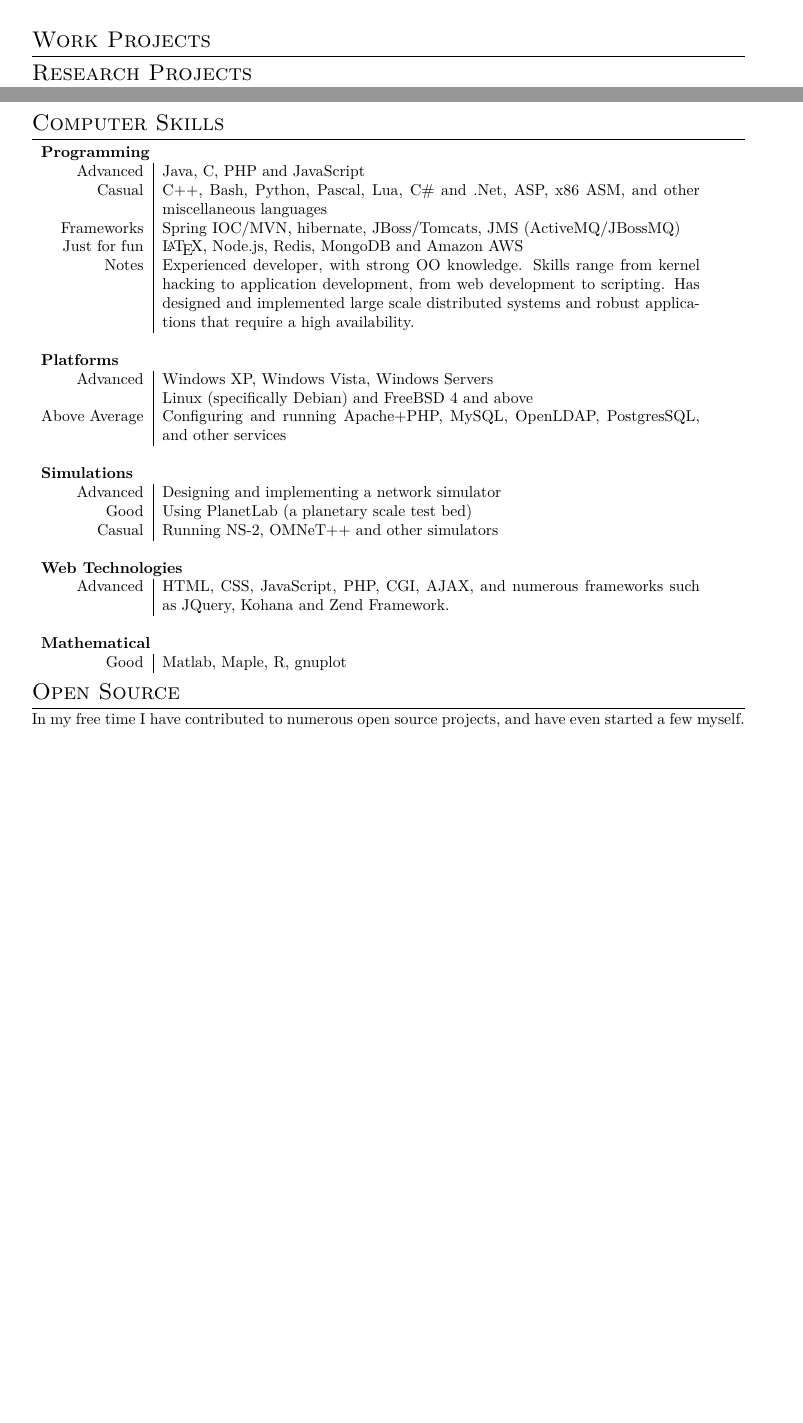
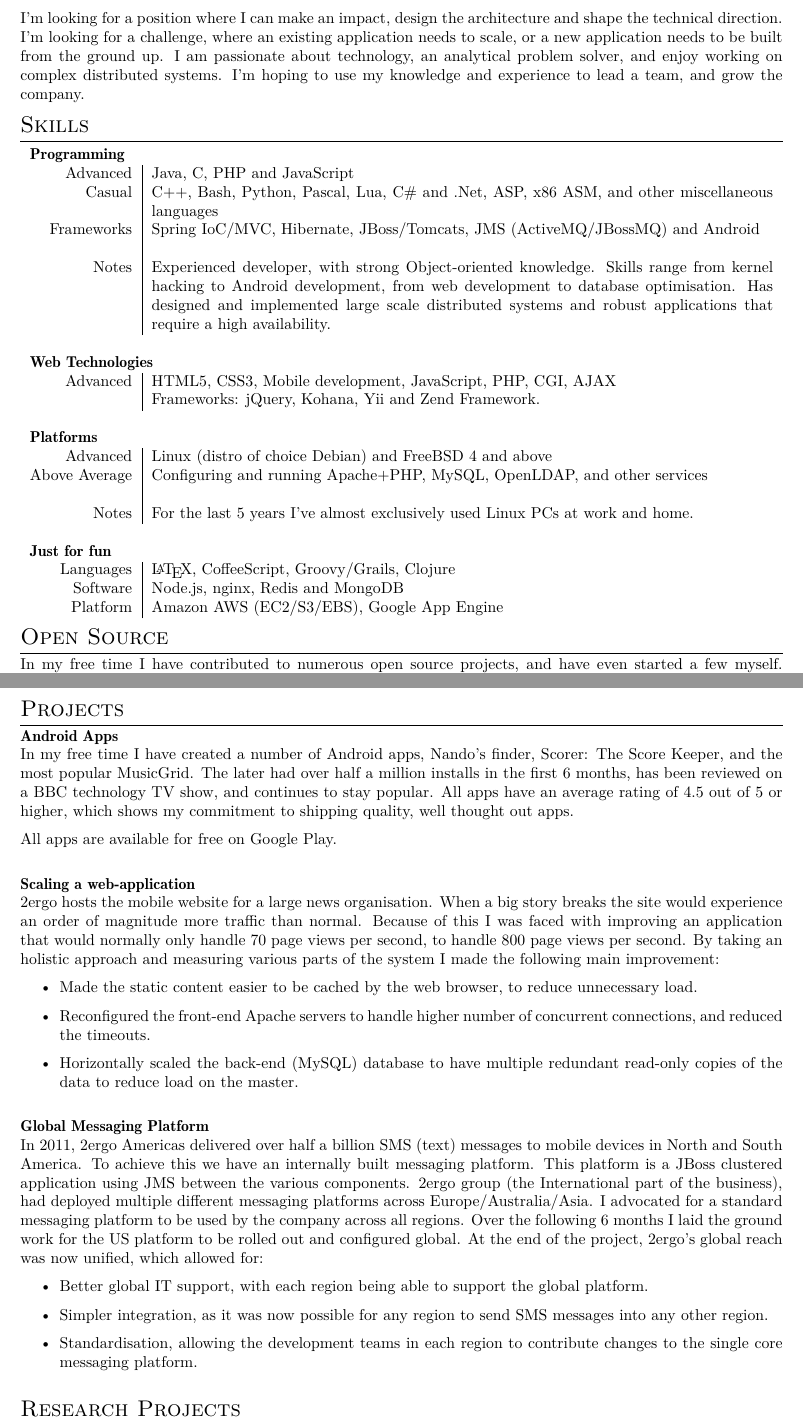
Before and after one commit to bramp/curriculum-vitae, a LaTeX CV (cv.tex): two parts of pages 2 and 3 of 5 before the commit and two parts of pages 1 and 3 of 5 after it, joined at a grey line, cut at the place of the change, the shorter picture padded with empty space. Compiled offline with XeLaTeX; a missing font is replaced by an installed copy or a similar font.

Commit message:
A whole lot of changes.

```diff
--- a/cv.tex
+++ b/cv.tex
@@ -7,10 +17,11 @@
 \RequirePackage{color,graphicx}
 \usepackage[usenames,dvipsnames]{xcolor}
 %\usepackage[big]{layaureo}                %better formatting of the A4 page
-\usepackage{fullpage}
+%\usepackage{fullpage}
 % an alternative to Layaureo can be ** \usepackage{fullpage} **
 \usepackage{supertabular}                 %for Grades
 \usepackage{titlesec}                     %custom \section
+\usepackage{tabularx}
 
 \usepackage{datenumber}
 
@@ -87,7 +98,13 @@
 	{\Huge Andrew Brampton Ph.D.}
 
 	{\it Developer - Architect - Researcher - Open source enthusiast}
-\bigskip\par}
+
+	\href{mailto:me@bramp.net}{me@bramp.net} - \href{http://bramp.net}{www.bramp.net} - \href{https://github.com/bramp}{github.com/bramp}
+\par}
+
+I'm looking for a position where I can make an impact, design the architecture and shape the technical direction. I'm looking for a challenge, where an existing
+application needs to scale, or a new application needs to be built from the ground up. I am passionate about technology, an analytical problem solver, and enjoy
+working on complex distributed systems. I'm hoping to use my knowledge and experience to lead a team, and grow the company.
 
 %--------------------SECTIONS-----------------------------------
 %Section: Personal Data
@@ -103,0 +123,52 @@
+\section{Skills}
+\begin{tabularx}{\textwidth}{r|X}
+
+\multicolumn{2}{l}{\textbf{Programming}} \\
+Advanced      & Java, C, PHP and JavaScript \\
+Casual        & C++, Bash, Python, Pascal, Lua, C\# and .Net, ASP, x86 ASM, and other miscellaneous languages \\
+Frameworks    & Spring IoC/MVC, Hibernate, JBoss/Tomcats, JMS (ActiveMQ/JBossMQ) and Android \\
+\\
+Notes         & Experienced developer, with strong Object-oriented knowledge. Skills range from kernel hacking to Android
+                development, from web development to database optimisation. Has designed and implemented large scale distributed
+                systems and robust applications that require a high availability.\\
+
+%Java: Spring IOC/MVC, Hibenerate, JBoss/Tomcat,
+%NodeJS, MongoDB, Amazon AWS
+
+\multicolumn{2}{l}{} \\
+\multicolumn{2}{l}{\textbf{Web Technologies}} \\
+Advanced & HTML5, CSS3, Mobile development, JavaScript, PHP, CGI, AJAX \\
+         & Frameworks: jQuery, Kohana, Yii and Zend Framework.\\
+
+
+\multicolumn{2}{l}{} \\
+\multicolumn{2}{l}{\textbf{Platforms}} \\
+Advanced       & Linux (distro of choice Debian) and FreeBSD 4 and above\\
+Above Average  & Configuring and running Apache+PHP, MySQL, OpenLDAP, and other services\\
+\\
+Notes          & For the last 5 years I've almost exclusively used Linux PCs at work and home.\\
+
+
+\multicolumn{2}{l}{} \\
+\multicolumn{2}{l}{\textbf{Just for fun}} \\
+Languages      & \LaTeX, CoffeeScript, Groovy/Grails, Clojure \\
+Software       & Node.js, nginx, Redis and MongoDB \\
+Platform       & Amazon AWS (EC2/S3/EBS), Google App Engine
+
+
+%\multicolumn{2}{l}{} \\
+%\multicolumn{2}{l}{\textbf{Simulations}} \\
+%Advanced & Designing and implementing a network simulator\\
+%Good     & Using PlanetLab (a planetary scale test bed)\\
+%Casual   & Running NS-2, OMNeT++ and other simulators\\
+
+%\multicolumn{2}{l}{} \\
+%\multicolumn{2}{l}{\textbf{Mathematical}} \\
+%Good & Matlab, Maple, R, gnuplot\\
+
+\end{tabularx}
+
+
+\section{Open Source}
+%\textbf{Open Source}\\
+ In my free time I have contributed to numerous open source projects, and have even started a few myself. To name just a few I have had patches accepted by
@@ -166,6 +244,45 @@
+\section{Projects}
 
-\section{Work Projects}
+\textbf{Android Apps}\\
+% Hacking the Linux kernel
+In my free time I have created a number of Android apps, Nando's finder, Scorer: The Score Keeper, and the most popular MusicGrid.
+The later had over half a million installs in the first 6 months, has been reviewed on a BBC technology TV show, and continues
+to stay popular. All apps have an average rating of 4.5 out of 5 or higher, which shows my commitment to shipping quality, well thought out apps.
 
+All apps are available for free on Google Play.
+
+\vspace{1em}
+
+\textbf{Scaling a web-application}\\
+2ergo hosts the mobile website for a large news organisation. When a big story breaks the site would experience an order of magnitude more traffic than normal.
+Because of this I was faced with improving an application that would normally only handle 70 page views per second, to handle 800 page views per second.
+By taking an holistic approach and measuring various parts of the system I made the following main improvement:
+
+ \begin{itemize}
+  \item Made the static content easier to be cached by the web browser, to reduce unnecessary load.
+  \item Reconfigured the front-end Apache servers to handle higher number of concurrent connections, and reduced the timeouts.
+  \item Horizontally scaled the back-end (MySQL) database to have multiple redundant read-only copies of the data to reduce load on the master.
+ \end{itemize}
+\vspace{1em}
+
+
+\textbf{Global Messaging Platform}\\
+In 2011, 2ergo Americas delivered over half a billion SMS (text) messages to mobile devices in North and South America. To achieve this we have an internally
+built messaging platform. This platform is a JBoss clustered application using JMS between the various components. 2ergo group (the International part
+of the business), had deployed multiple different messaging platforms across Europe/Australia/Asia. I advocated for a standard messaging platform to
+be used by the company across all regions. Over the following 6 months I laid the ground work for the US platform to be rolled out and configured global.
+At the end of the project, 2ergo's global reach was now unified, which allowed for:
+ \begin{itemize}
+  \item Better global IT support, with each region being able to support the global platform.
+  \item Simpler integration, as it was now possible for any region to send SMS messages into any other region.
+  \item Standardisation, allowing the development teams in each region to contribute changes to the single core messaging platform.
+ \end{itemize}
+\vspace{1em}
+
+
+% Android apps
+% Global Portico
+% Scaling FoxNews - Better caching, ability to degrade features, more effecient load balancers
 
 % Used to force the order of the citations
 \nocite{jakeman2009fna,faulkner2009epn,macquire2008acf,brampton2008cew,macquire2008asd,brampton2007cui,rai2007pmp,brampton2006sdh,macquire2006asd,macquire2006pas,brampton2005sdh}
@@ -207,47 +330,11 @@ To aid my research into interactive video-on-demand I required realistic workloa
 
 \textbf{High Performance Routing on Commodity Hardware}\\
 % Hacking the FreeBSD kernel
- Over the last two years, in my free time, I've been involved in a technology start-up whose aim is to create a high performance networking platform running on low-cost commodity hardware. I have been the chief architect and developer creating a flexible system able to sustain high packet throughputs. This work is based on a custom network engine written as a FreeBSD kernel module. Over the two years I have had extensive experience developing for the FreeBSD 7 and 8 kernels, and have managed to achieve almost linear scaling of packet forwarding with the number of cores, up to a tested rate of 40Mpps (packets per second) with throughputs easily exceeding 20Gbps. This networking platform has not yet been publicly announced, and it is our hope to get funding in the near future.
+ Over the last two years, in my free time, I've been involved in a technology start-up whose aim is to create a high performance
+ networking platform running on low-cost commodity hardware. I have been the chief architect and developer creating a flexible
+ system able to sustain high packet throughputs. This work is based on a custom network engine written as a FreeBSD kernel module.
+ Over the two years I have had extensive experience developing for the FreeBSD 7 and 8 kernels, and have managed to achieve almost
+ linear scaling of packet forwarding with the number of cores, up to a tested rate of 40Mpps (packets per second) with throughputs
+ easily exceeding 20Gbps. This networking platform has not yet been publicly announced, and it is our hope to get funding in the near future.
 \vspace{1em}
 
-\section{Computer Skills}
-\begin{tabular}{r|p{12cm}}
-
-\multicolumn{2}{l}{\textbf{Programming}} \\
-Advanced      & Java, C, PHP and JavaScript \\
-Casual        & C++, Bash, Python, Pascal, Lua, C\# and .Net, ASP, x86 ASM, and other miscellaneous languages \\
-Frameworks    & Spring IOC/MVN, hibernate, JBoss/Tomcats, JMS (ActiveMQ/JBossMQ) \\
-Just for fun  & \LaTeX, Node.js, Redis, MongoDB and Amazon AWS \\
-Notes         & Experienced developer, with strong OO knowledge. Skills range from kernel hacking to application
-                development, from web development to scripting. Has designed and implemented large scale distributed
-                systems and robust applications that require a high availability.\\
-
-%Java: Spring IOC/MVC, Hibenerate, JBoss/Tomcat,
-%NodeJS, MongoDB, Amazon AWS
-
-\multicolumn{2}{l}{} \\
-\multicolumn{2}{l}{\textbf{Platforms}} \\
-Advanced       & Windows XP, Windows Vista, Windows Servers\\
-               & Linux (specifically Debian) and FreeBSD 4 and above\\
-Above Average  & Configuring and running Apache+PHP, MySQL, OpenLDAP, PostgresSQL, and other services\\
-
-\multicolumn{2}{l}{} \\
-\multicolumn{2}{l}{\textbf{Simulations}} \\
-Advanced & Designing and implementing a network simulator\\
-Good     & Using PlanetLab (a planetary scale test bed)\\
-Casual   & Running NS-2, OMNeT++ and other simulators\\
-
-\multicolumn{2}{l}{} \\
-\multicolumn{2}{l}{\textbf{Web Technologies}} \\
-Advanced & HTML, CSS, JavaScript, PHP, CGI, AJAX, and numerous frameworks such as JQuery, Kohana and Zend Framework.\\
-
-\multicolumn{2}{l}{} \\
-\multicolumn{2}{l}{\textbf{Mathematical}} \\
-Good & Matlab, Maple, R, gnuplot\\
-
-\end{tabular}
-
-
-\section{Open Source}
-%\textbf{Open Source}\\
- In my free time I have contributed to numerous open source projects, and have even started a few myself. To name just a few I have had patches accepted by
```
Also changed, not shown: cv.tex (79 more changed lines).
